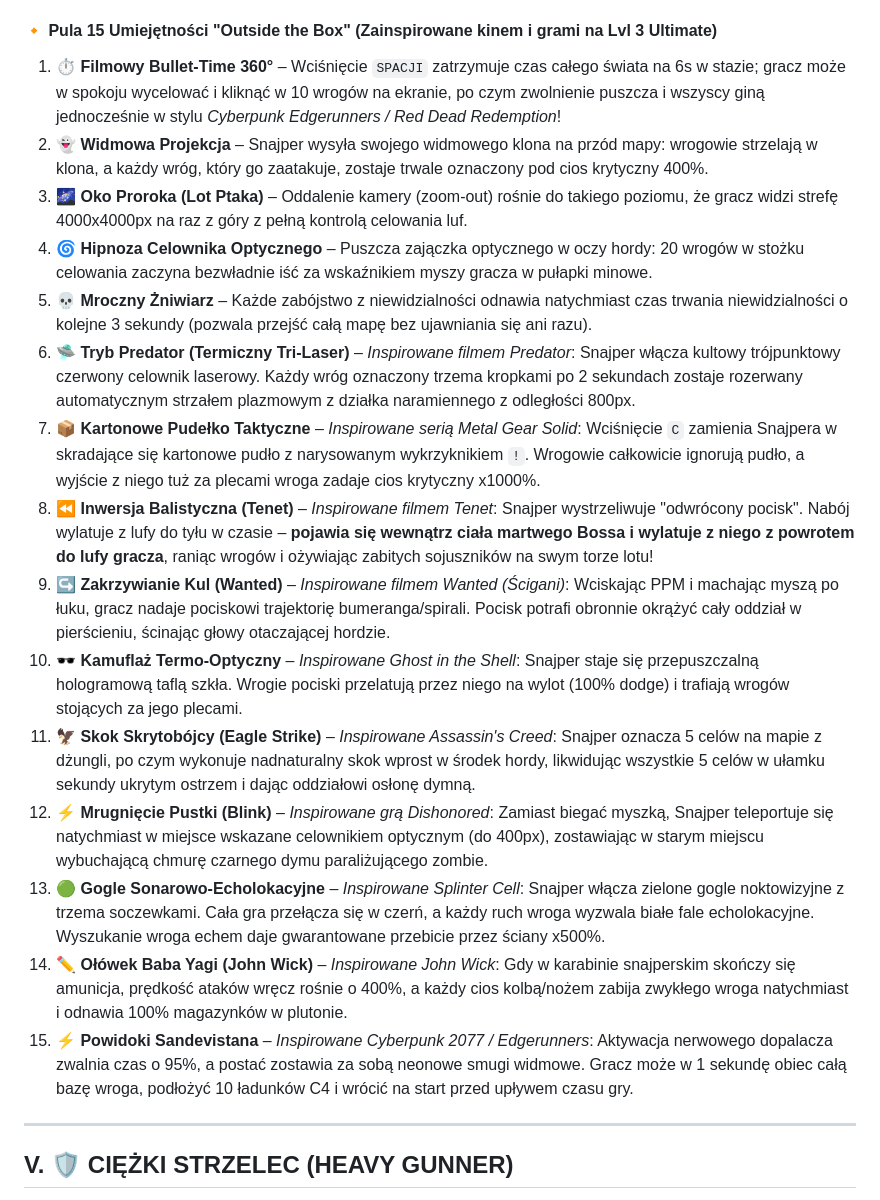
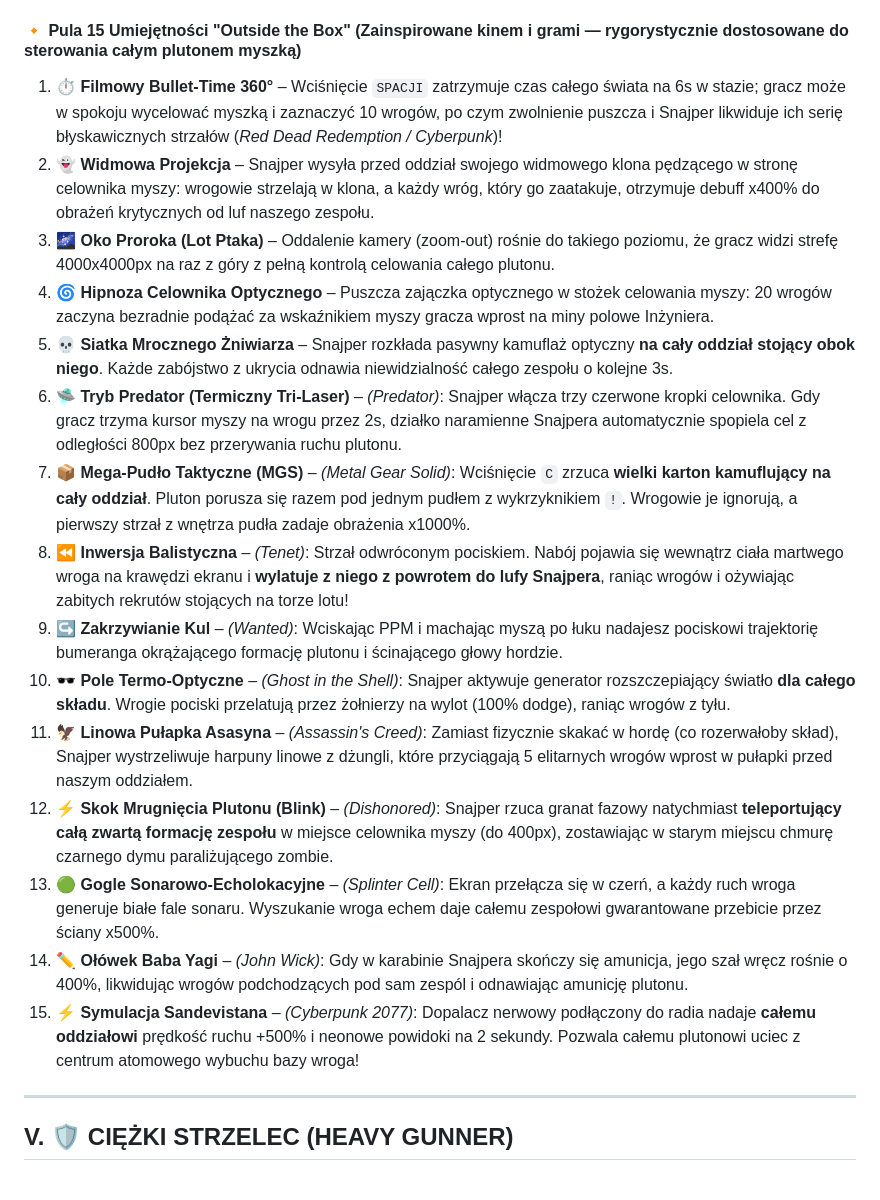
Before and after one commit to ar2r666/RougeCanon, a Markdown page: brainstorm_soldier_promotions.md, the part around the change. GitHub-like rendering.

Commit message:
docs: rigorously adapt Sniper Tree B ultimates to squad-based single-cursor gameplay

```diff
--- a/brainstorm_soldier_promotions.md
+++ b/brainstorm_soldier_promotions.md
@@ -203,22 +203,22 @@ Poziomy 1 i 2 to solidne mechaniki klasyczne, a **Poziom 3 to zawsze potężny G
 9. **Górna Półka** – Snajper może wchodzić na dachy zniszczonych bunkrów poza zasięg zombie.
 10. **Zimna Krew** – Po otrzymaniu ciosu śmiertelnego przeżywa z 1 HP i zamraża wroga w lodzie.
 
-#### 🔸 Pula 15 Umiejętności "Outside the Box" (Zainspirowane kinem i grami na Lvl 3 Ultimate)
-1. **⏱️ Filmowy Bullet-Time 360°** – Wciśnięcie `SPACJI` zatrzymuje czas całego świata na 6s w stazie; gracz może w spokoju wycelować i kliknąć w 10 wrogów na ekranie, po czym zwolnienie puszcza i wszyscy giną jednocześnie w stylu *Cyberpunk Edgerunners / Red Dead Redemption*!
-2. **👻 Widmowa Projekcja** – Snajper wysyła swojego widmowego klona na przód mapy: wrogowie strzelają w klona, a każdy wróg, który go zaatakuje, zostaje trwale oznaczony pod cios krytyczny 400%.
-3. **🌌 Oko Proroka (Lot Ptaka)** – Oddalenie kamery (zoom-out) rośnie do takiego poziomu, że gracz widzi strefę 4000x4000px na raz z góry z pełną kontrolą celowania luf.
-4. **🌀 Hipnoza Celownika Optycznego** – Puszcza zajączka optycznego w oczy hordy: 20 wrogów w stożku celowania zaczyna bezwładnie iść za wskaźnikiem myszy gracza w pułapki minowe.
-5. **💀 Mroczny Żniwiarz** – Każde zabójstwo z niewidzialności odnawia natychmiast czas trwania niewidzialności o kolejne 3 sekundy (pozwala przejść całą mapę bez ujawniania się ani razu).
-6. **🛸 Tryb Predator (Termiczny Tri-Laser)** – *Inspirowane filmem Predator*: Snajper włącza kultowy trójpunktowy czerwony celownik laserowy. Każdy wróg oznaczony trzema kropkami po 2 sekundach zostaje rozerwany automatycznym strzałem plazmowym z działka naramiennego z odległości 800px.
-7. **📦 Kartonowe Pudełko Taktyczne** – *Inspirowane serią Metal Gear Solid*: Wciśnięcie `C` zamienia Snajpera w skradające się kartonowe pudło z narysowanym wykrzyknikiem `!`. Wrogowie całkowicie ignorują pudło, a wyjście z niego tuż za plecami wroga zadaje cios krytyczny x1000%.
-8. **⏪ Inwersja Balistyczna (Tenet)** – *Inspirowane filmem Tenet*: Snajper wystrzeliwuje "odwrócony pocisk". Nabój wylatuje z lufy do tyłu w czasie – **pojawia się wewnątrz ciała martwego Bossa i wylatuje z niego z powrotem do lufy gracza**, raniąc wrogów i ożywiając zabitych sojuszników na swym torze lotu!
-9. **↪️ Zakrzywianie Kul (Wanted)** – *Inspirowane filmem Wanted (Ścigani)*: Wciskając PPM i machając myszą po łuku, gracz nadaje pociskowi trajektorię bumeranga/spirali. Pocisk potrafi obronnie okrążyć cały oddział w pierścieniu, ścinając głowy otaczającej hordzie.
-10. **🕶️ Kamuflaż Termo-Optyczny** – *Inspirowane Ghost in the Shell*: Snajper staje się przepuszczalną hologramową taflą szkła. Wrogie pociski przelatują przez niego na wylot (100% dodge) i trafiają wrogów stojących za jego plecami.
-11. **🦅 Skok Skrytobójcy (Eagle Strike)** – *Inspirowane Assassin's Creed*: Snajper oznacza 5 celów na mapie z dżungli, po czym wykonuje nadnaturalny skok wprost w środek hordy, likwidując wszystkie 5 celów w ułamku sekundy ukrytym ostrzem i dając oddziałowi osłonę dymną.
-12. **⚡ Mrugnięcie Pustki (Blink)** – *Inspirowane grą Dishonored*: Zamiast biegać myszką, Snajper teleportuje się natychmiast w miejsce wskazane celownikiem optycznym (do 400px), zostawiając w starym miejscu wybuchającą chmurę czarnego dymu paraliżującego zombie.
-13. **🟢 Gogle Sonarowo-Echolokacyjne** – *Inspirowane Splinter Cell*: Snajper włącza zielone gogle noktowizyjne z trzema soczewkami. Cała gra przełącza się w czerń, a każdy ruch wroga wyzwala białe fale echolokacyjne. Wyszukanie wroga echem daje gwarantowane przebicie przez ściany x500%.
-14. **✏️ Ołówek Baba Yagi (John Wick)** – *Inspirowane John Wick*: Gdy w karabinie snajperskim skończy się amunicja, prędkość ataków wręcz rośnie o 400%, a każdy cios kolbą/nożem zabija zwykłego wroga natychmiast i odnawia 100% magazynków w plutonie.
-15. **⚡ Powidoki Sandevistana** – *Inspirowane Cyberpunk 2077 / Edgerunners*: Aktywacja nerwowego dopalacza zwalnia czas o 95%, a postać zostawia za sobą neonowe smugi widmowe. Gracz może w 1 sekundę obiec całą bazę wroga, podłożyć 10 ładunków C4 i wrócić na start przed upływem czasu gry.
+#### 🔸 Pula 15 Umiejętności "Outside the Box" (Zainspirowane kinem i grami — rygorystycznie dostosowane do sterowania całym plutonem myszką)
+1. **⏱️ Filmowy Bullet-Time 360°** – Wciśnięcie `SPACJI` zatrzymuje czas całego świata na 6s w stazie; gracz może w spokoju wycelować myszką i zaznaczyć 10 wrogów, po czym zwolnienie puszcza i Snajper likwiduje ich serię błyskawicznych strzałów (*Red Dead Redemption / Cyberpunk*)!
+2. **👻 Widmowa Projekcja** – Snajper wysyła przed oddział swojego widmowego klona pędzącego w stronę celownika myszy: wrogowie strzelają w klona, a każdy wróg, który go zaatakuje, otrzymuje debuff x400% do obrażeń krytycznych od luf naszego zespołu.
+3. **🌌 Oko Proroka (Lot Ptaka)** – Oddalenie kamery (zoom-out) rośnie do takiego poziomu, że gracz widzi strefę 4000x4000px na raz z góry z pełną kontrolą celowania całego plutonu.
+4. **🌀 Hipnoza Celownika Optycznego** – Puszcza zajączka optycznego w stożek celowania myszy: 20 wrogów zaczyna bezradnie podążać za wskaźnikiem myszy gracza wprost na miny polowe Inżyniera.
+5. **💀 Siatka Mrocznego Żniwiarza** – Snajper rozkłada pasywny kamuflaż optyczny **na cały oddział stojący obok niego**. Każde zabójstwo z ukrycia odnawia niewidzialność całego zespołu o kolejne 3s.
+6. **🛸 Tryb Predator (Termiczny Tri-Laser)** – *(Predator)*: Snajper włącza trzy czerwone kropki celownika. Gdy gracz trzyma kursor myszy na wrogu przez 2s, działko naramienne Snajpera automatycznie spopiela cel z odległości 800px bez przerywania ruchu plutonu.
+7. **📦 Mega-Pudło Taktyczne (MGS)** – *(Metal Gear Solid)*: Wciśnięcie `C` zrzuca **wielki karton kamuflujący na cały oddział**. Pluton porusza się razem pod jednym pudłem z wykrzyknikiem `!`. Wrogowie je ignorują, a pierwszy strzał z wnętrza pudła zadaje obrażenia x1000%.
+8. **⏪ Inwersja Balistyczna** – *(Tenet)*: Strzał odwróconym pociskiem. Nabój pojawia się wewnątrz ciała martwego wroga na krawędzi ekranu i **wylatuje z niego z powrotem do lufy Snajpera**, raniąc wrogów i ożywiając zabitych rekrutów stojących na torze lotu!
+9. **↪️ Zakrzywianie Kul** – *(Wanted)*: Wciskając PPM i machając myszą po łuku nadajesz pociskowi trajektorię bumeranga okrążającego formację plutonu i ścinającego głowy hordzie.
+10. **🕶️ Pole Termo-Optyczne** – *(Ghost in the Shell)*: Snajper aktywuje generator rozszczepiający światło **dla całego składu**. Wrogie pociski przelatują przez żołnierzy na wylot (100% dodge), raniąc wrogów z tyłu.
+11. **🦅 Linowa Pułapka Asasyna** – *(Assassin's Creed)*: Zamiast fizycznie skakać w hordę (co rozerwałoby skład), Snajper wystrzeliwuje harpuny linowe z dżungli, które przyciągają 5 elitarnych wrogów wprost w pułapki przed naszym oddziałem.
+12. **⚡ Skok Mrugnięcia Plutonu (Blink)** – *(Dishonored)*: Snajper rzuca granat fazowy natychmiast **teleportujący całą zwartą formację zespołu** w miejsce celownika myszy (do 400px), zostawiając w starym miejscu chmurę czarnego dymu paraliżującego zombie.
+13. **🟢 Gogle Sonarowo-Echolokacyjne** – *(Splinter Cell)*: Ekran przełącza się w czerń, a każdy ruch wroga generuje białe fale sonaru. Wyszukanie wroga echem daje całemu zespołowi gwarantowane przebicie przez ściany x500%.
+14. **✏️ Ołówek Baba Yagi** – *(John Wick)*: Gdy w karabinie Snajpera skończy się amunicja, jego szał wręcz rośnie o 400%, likwidując wrogów podchodzących pod sam zespól i odnawiając amunicję plutonu.
+15. **⚡ Symulacja Sandevistana** – *(Cyberpunk 2077)*: Dopalacz nerwowy podłączony do radia nadaje **całemu oddziałowi** prędkość ruchu +500% i neonowe powidoki na 2 sekundy. Pozwala całemu plutonowi uciec z centrum atomowego wybuchu bazy wroga!
 
 ---
 
```
